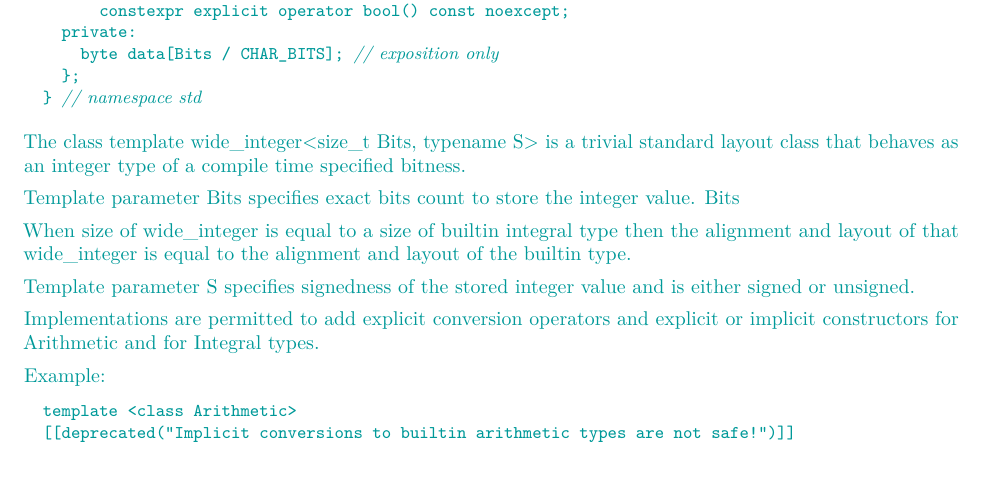
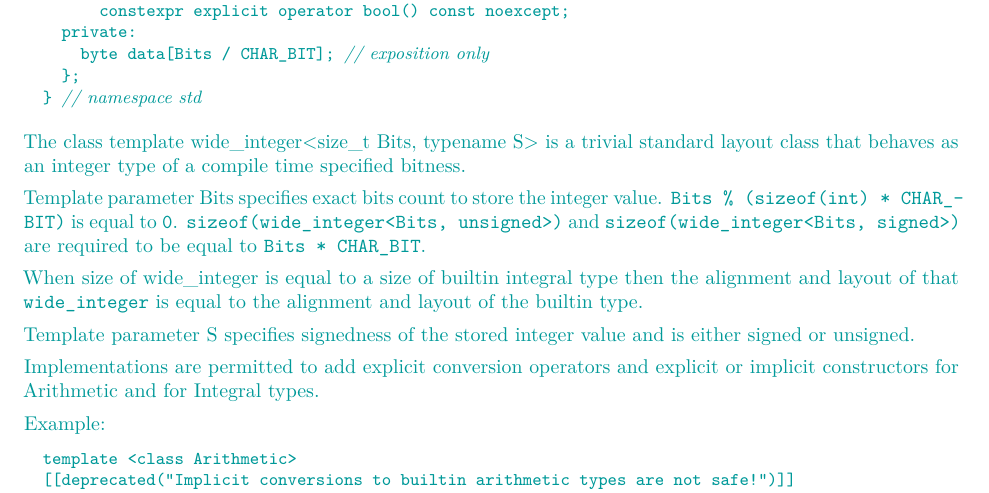
Before and after one commit to zamazan4ik/numeric-papers-in-latex, a LaTeX book (ts.tex, which reads wideinteger.tex): part of page 20 of 53, cut so that both start at the same text, the shorter picture padded with empty space. Compiled offline with pdfLaTeX.

Commit message:
fix some typos

```diff
--- a/wideinteger.tex
+++ b/wideinteger.tex
@@ -240,16 +240,16 @@ namespace std {
     template <typename Arithmetic> constexpr operator Arithmetic() const noexcept;
       constexpr explicit operator bool() const noexcept;
   private:
-    byte data[Bits / CHAR_BITS]; // exposition only
+    byte data[Bits / CHAR_BIT]; // exposition only
   };
 } // namespace std
 \end{codeblock}
 
 The class template wide_integer<size_t Bits, typename S> is a trivial standard layout class that behaves as an integer type of a compile time specified bitness.
 
-Template parameter Bits specifies exact bits count to store the integer value. Bits % (sizeof(int) * CHAR_BITS) is eqaul to 0. sizeof(wide_integer<Bits, unsigned>) and sizeof(wide_integer<Bits, signed>) are required to be equal to Bits * CHAR_BITS.
+Template parameter Bits specifies exact bits count to store the integer value. \tcode{Bits \% (sizeof(int) * CHAR_BIT)} is equal to \tcode{0}. \tcode{sizeof(wide_integer<Bits, unsigned>)} and \tcode{sizeof(wide_integer<Bits, signed>)} are required to be equal to \tcode{Bits * CHAR_BIT}.
 
-When size of wide_integer is equal to a size of builtin integral type then the alignment and layout of that wide_integer is equal to the alignment and layout of the builtin type.
+When size of wide_integer is equal to a size of builtin integral type then the alignment and layout of that \tcode{wide_integer} is equal to the alignment and layout of the builtin type.
 
 Template parameter S specifies signedness of the stored integer value and is either signed or unsigned.
 
```
